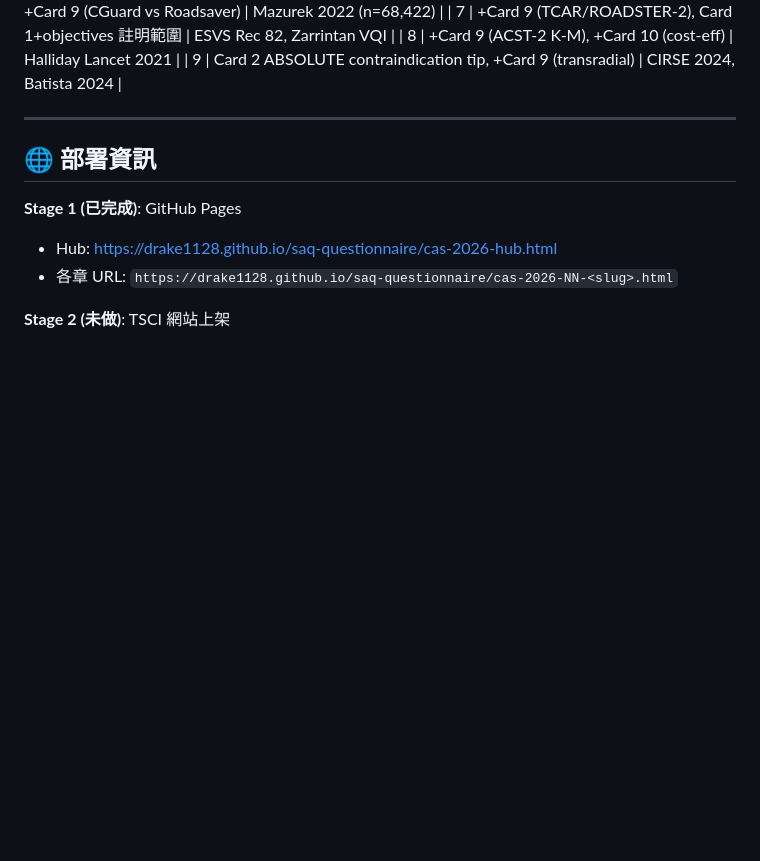
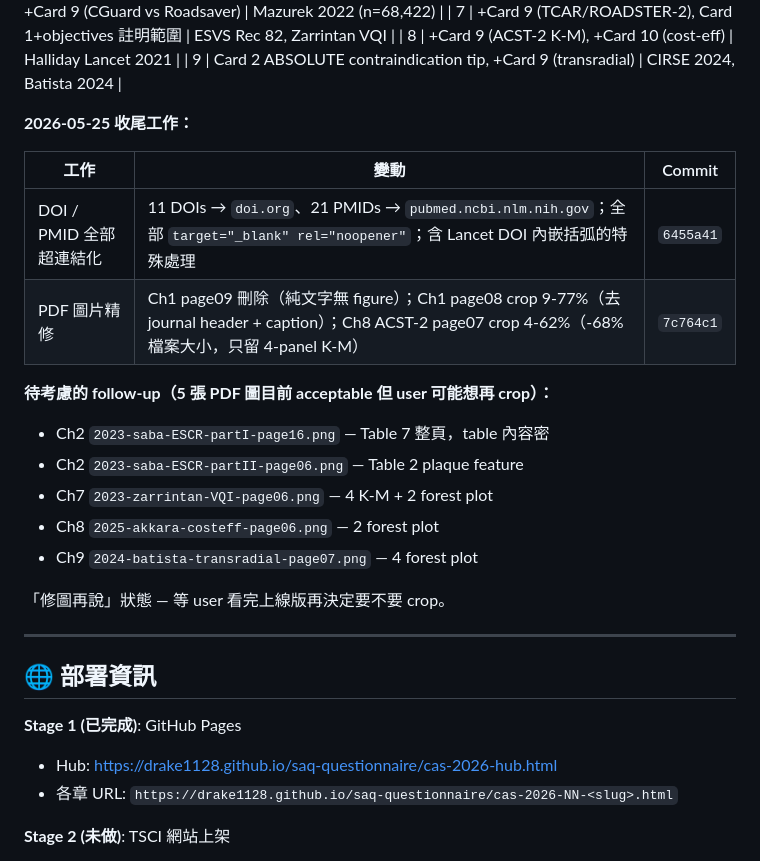
Before and after one commit to drake1128/saq-questionnaire, a Markdown page: docs/cas-2026/IMPLEMENTATION-HISTORY.md, the part around the change. Rendered like a GitHub page; blank space fills up the shorter version.

Commit message:
docs(cas-2026): record 2026-05-25 work (DOI links + figure crops)
Added 2026-05-25 summary covering:
- DOI/PMID hyperlink wrapping (commit 6455a41)
- 3 PDF figure crops via PyMuPDF clip rect (commit 7c764c1)
- 5 remaining PDF figures flagged as optional follow-up

```diff
--- a/docs/cas-2026/IMPLEMENTATION-HISTORY.md
+++ b/docs/cas-2026/IMPLEMENTATION-HISTORY.md
@@ -53,6 +53,22 @@
 | 7 | +Card 9 (TCAR/ROADSTER-2), Card 1+objectives 註明範圍 | ESVS Rec 82, Zarrintan VQI |
 | 8 | +Card 9 (ACST-2 K-M), +Card 10 (cost-eff) | Halliday Lancet 2021 |
 | 9 | Card 2 ABSOLUTE contraindication tip, +Card 9 (transradial) | CIRSE 2024, Batista 2024 |
+
+**2026-05-25 收尾工作：**
+
+| 工作 | 變動 | Commit |
+|---|---|---|
+| DOI / PMID 全部超連結化 | 11 DOIs → `doi.org`、21 PMIDs → `pubmed.ncbi.nlm.nih.gov`；全部 `target="_blank" rel="noopener"`；含 Lancet DOI 內嵌括弧的特殊處理 | `6455a41` |
+| PDF 圖片精修 | Ch1 page09 刪除（純文字無 figure）；Ch1 page08 crop 9-77%（去 journal header + caption）；Ch8 ACST-2 page07 crop 4-62%（-68% 檔案大小，只留 4-panel K-M） | `7c764c1` |
+
+**待考慮的 follow-up（5 張 PDF 圖目前 acceptable 但 user 可能想再 crop）：**
+- Ch2 `2023-saba-ESCR-partI-page16.png` — Table 7 整頁，table 內容密
+- Ch2 `2023-saba-ESCR-partII-page06.png` — Table 2 plaque feature
+- Ch7 `2023-zarrintan-VQI-page06.png` — 4 K-M + 2 forest plot
+- Ch8 `2025-akkara-costeff-page06.png` — 2 forest plot
+- Ch9 `2024-batista-transradial-page07.png` — 4 forest plot
+
+「修圖再說」狀態 — 等 user 看完上線版再決定要不要 crop。
 
 ---
 
```
